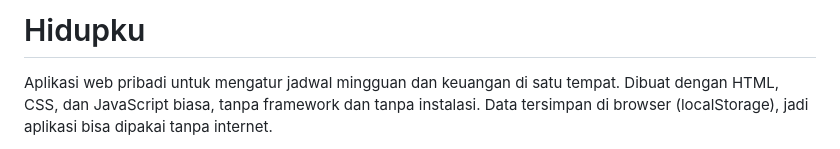
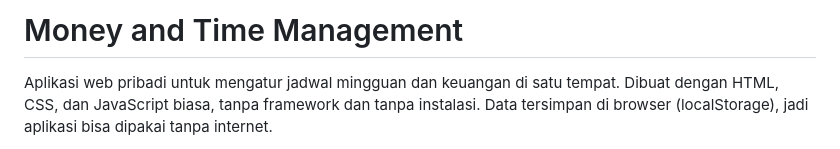
Before and after one commit to ghatfanmuhammad/Money-and-time-Management, a Markdown page: README.md, the part around the change. GitHub-like rendering.

```diff
--- a/README.md
+++ b/README.md
@@ -1,4 +1,4 @@
-# Hidupku
+# Money and Time Management
 
 Aplikasi web pribadi untuk mengatur jadwal mingguan dan keuangan di satu tempat. Dibuat dengan HTML, CSS, dan JavaScript biasa, tanpa framework dan tanpa instalasi. Data tersimpan di browser (localStorage), jadi aplikasi bisa dipakai tanpa internet.
 
```
